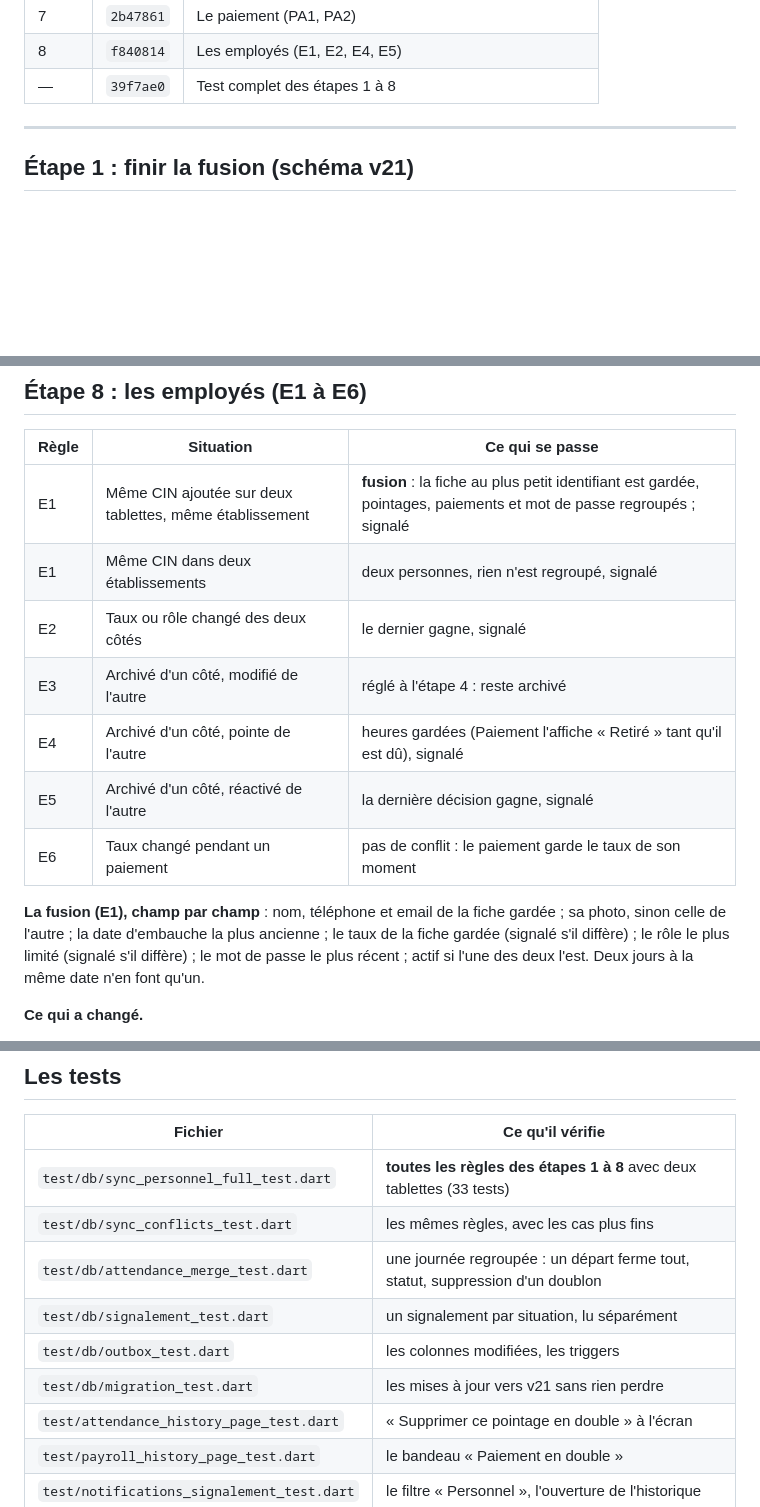
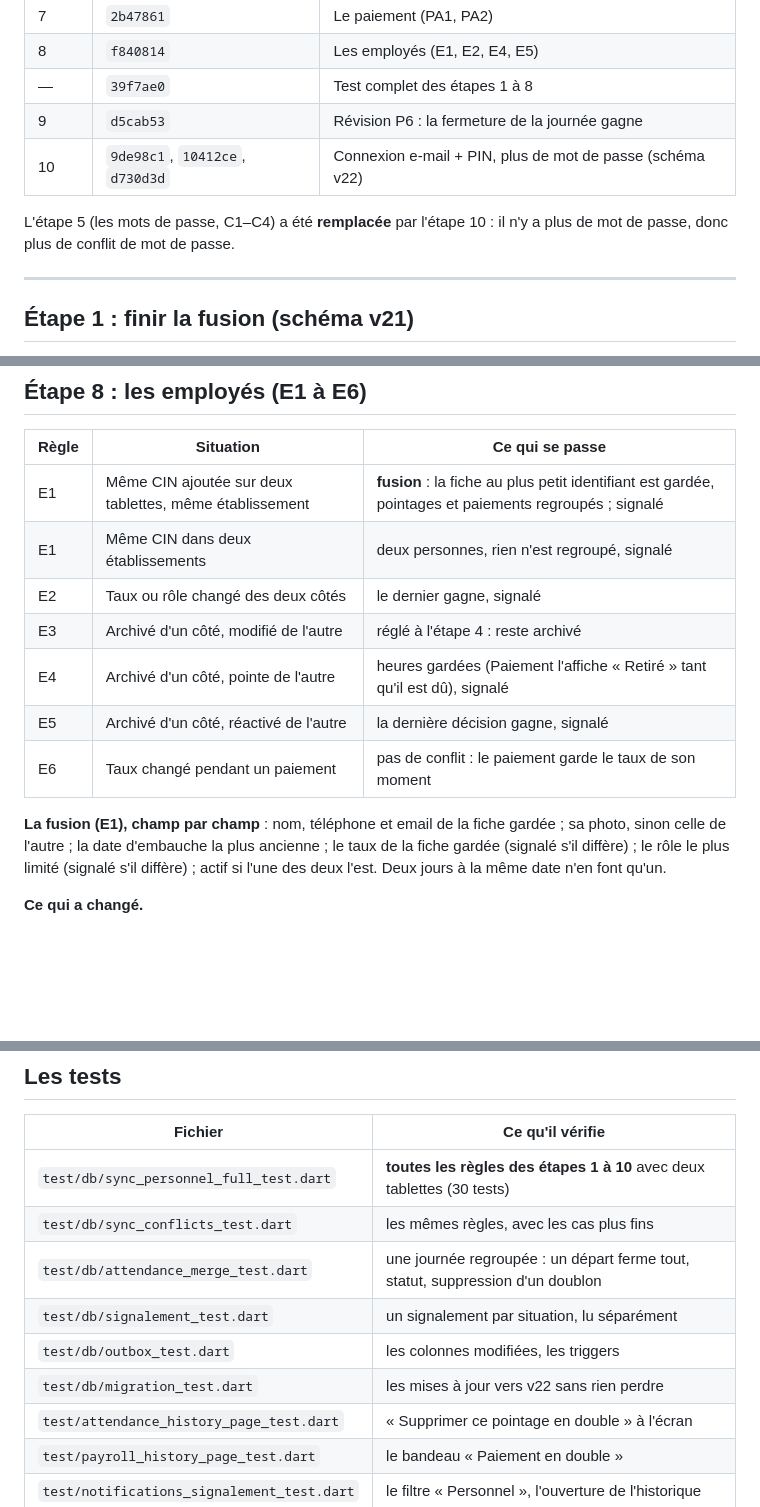
Before and after one commit to 2tay/restaurant_management, a Markdown page: SYNC_PERSONNELL_EXPLAINED.md, 3 parts joined by grey strips. Rendered like a GitHub page; blank space fills up the shorter version.

```diff
--- a/SYNC_PERSONNELL_EXPLAINED.md
+++ b/SYNC_PERSONNELL_EXPLAINED.md
@@ -54,6 +54,11 @@ Les commits, dans l'ordre :
 | 7 | `2b47861` | Le paiement (PA1, PA2) |
 | 8 | `f840814` | Les employés (E1, E2, E4, E5) |
 | — | `39f7ae0` | Test complet des étapes 1 à 8 |
+| 9 | `d5cab53` | Révision P6 : la fermeture de la journée gagne |
+| 10 | `9de98c1`, `10412ce`, `d730d3d` | Connexion e-mail + PIN, plus de mot de passe (schéma v22) |
+
+L'étape 5 (les mots de passe, C1–C4) a été **remplacée** par l'étape 10 : il n'y a plus de mot de
+passe, donc plus de conflit de mot de passe.
 
 ---
 
@@ -285,7 +294,7 @@ payaient les mêmes jours créaient deux périodes, et chaque jour prenait le li
 
 | Règle | Situation | Ce qui se passe |
 |---|---|---|
-| E1 | Même CIN ajoutée sur deux tablettes, même établissement | **fusion** : la fiche au plus petit identifiant est gardée, pointages, paiements et mot de passe regroupés ; signalé |
+| E1 | Même CIN ajoutée sur deux tablettes, même établissement | **fusion** : la fiche au plus petit identifiant est gardée, pointages et paiements regroupés ; signalé |
 | E1 | Même CIN dans deux établissements | deux personnes, rien n'est regroupé, signalé |
 | E2 | Taux ou rôle changé des deux côtés | le dernier gagne, signalé |
 | E3 | Archivé d'un côté, modifié de l'autre | réglé à l'étape 4 : reste archivé |
@@ -295,7 +304,7 @@ payaient les mêmes jours créaient deux périodes, et chaque jour prenait le li
 
 **La fusion (E1), champ par champ** : nom, téléphone et email de la fiche gardée ; sa photo, sinon
 celle de l'autre ; la date d'embauche la plus ancienne ; le taux de la fiche gardée (signalé s'il
-diffère) ; le rôle le plus limité (signalé s'il diffère) ; le mot de passe le plus récent ; actif si
+diffère) ; le rôle le plus limité (signalé s'il diffère) ; actif si
 l'une des deux l'est. Deux jours à la même date n'en font qu'un.
 
 **Ce qui a changé.**
@@ -375,12 +438,12 @@ et montants `120,00 €` formatés à la main), pour être identiques sur toutes
 
 | Fichier | Ce qu'il vérifie |
 |---|---|
-| `test/db/sync_personnel_full_test.dart` | **toutes les règles des étapes 1 à 8** avec deux tablettes (33 tests) |
+| `test/db/sync_personnel_full_test.dart` | **toutes les règles des étapes 1 à 10** avec deux tablettes (30 tests) |
 | `test/db/sync_conflicts_test.dart` | les mêmes règles, avec les cas plus fins |
 | `test/db/attendance_merge_test.dart` | une journée regroupée : un départ ferme tout, statut, suppression d'un doublon |
 | `test/db/signalement_test.dart` | un signalement par situation, lu séparément |
 | `test/db/outbox_test.dart` | les colonnes modifiées, les triggers |
-| `test/db/migration_test.dart` | les mises à jour vers v21 sans rien perdre |
+| `test/db/migration_test.dart` | les mises à jour vers v22 sans rien perdre |
 | `test/attendance_history_page_test.dart` | « Supprimer ce pointage en double » à l'écran |
 | `test/payroll_history_page_test.dart` | le bandeau « Paiement en double » |
 | `test/notifications_signalement_test.dart` | le filtre « Personnel », l'ouverture de l'historique |
```
Also changed, not shown: other parts of SYNC_PERSONNELL_EXPLAINED.md (+70 -10 lines), SYNC_PERSONNEL_PLAN.md (+21 -10 lines).
